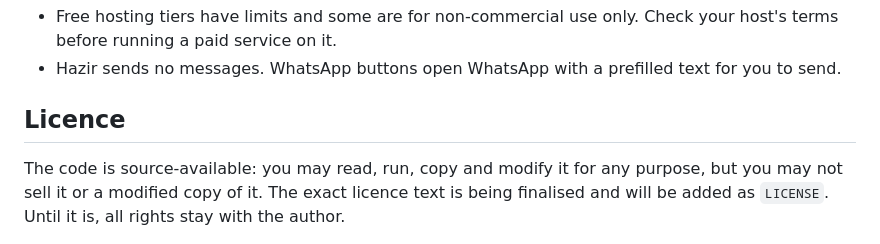
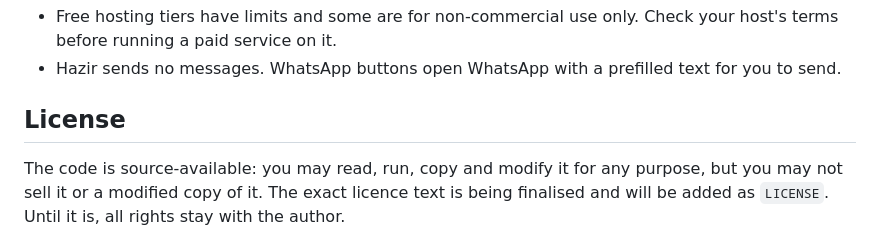
Before and after one commit to AnuragRoy485/hazir, a Markdown page: README.md, the part around the change. Rendered like a GitHub page.

```diff
--- a/README.md
+++ b/README.md
@@ -84,6 +84,6 @@ The test creates two throwaway host accounts and an event, answers it from a sep
 - Free hosting tiers have limits and some are for non-commercial use only. Check your host's terms before running a paid service on it.
 - Hazir sends no messages. WhatsApp buttons open WhatsApp with a prefilled text for you to send.
 
-## Licence
+## License
 
 The code is source-available: you may read, run, copy and modify it for any purpose, but you may not sell it or a modified copy of it. The exact licence text is being finalised and will be added as `LICENSE`. Until it is, all rights stay with the author.
```
